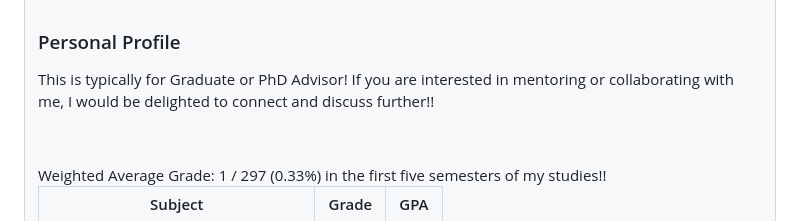
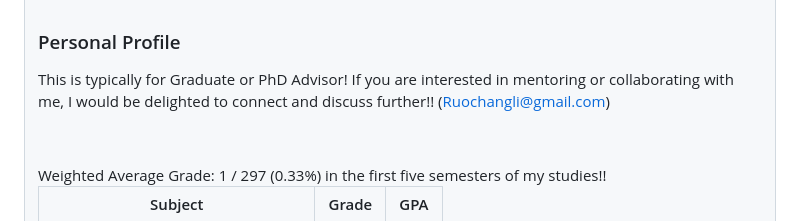
Before and after one commit to 123THU/123THU, a Markdown page: README.md, the part around the change. GitHub-like rendering.

```diff
--- a/README.md
+++ b/README.md
@@ -33,6 +33,8 @@
 
 ### Personal Profile
 This is typically for Graduate or PhD Advisor! If you are interested in mentoring or collaborating with me, I would be delighted to connect and discuss further!!
+(Ruochangli@gmail.com)
+
 <p>&emsp;&emsp; </p> Weighted Average Grade: 1 / 297 (0.33%) in the first five semesters of my studies!!
 
 | Subject                | Grade  | GPA |
```
